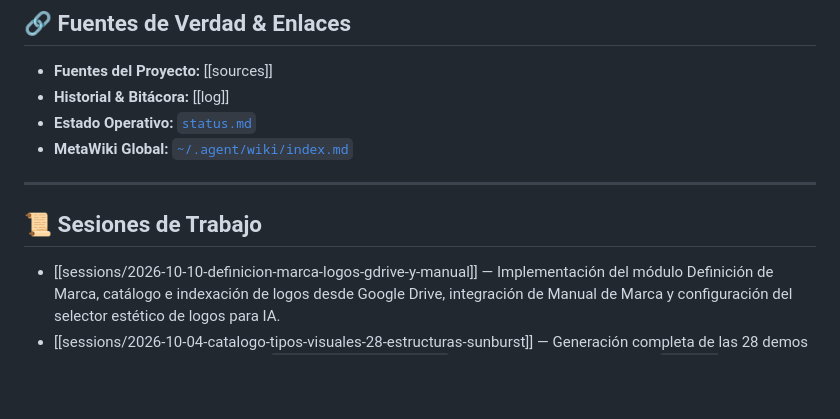
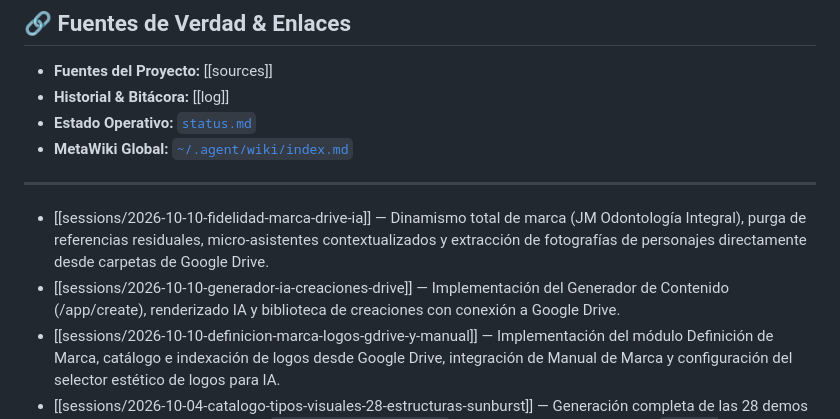
Before and after one commit to elbuje/tecnogen-studio, a Markdown page: wiki/index.md, the part around the change. Drawn GitHub-style; blank space fills up the shorter version.

```diff
--- a/wiki/index.md
+++ b/wiki/index.md
@@ -50,8 +50,8 @@ Plataforma SaaS multi-tenant que permite a dueños de negocio, clínicas y agenc
 
 ---
 
-## 📜 Sesiones de Trabajo
-
+* [[sessions/2026-10-10-fidelidad-marca-drive-ia]] — Dinamismo total de marca (JM Odontología Integral), purga de referencias residuales, micro-asistentes contextualizados y extracción de fotografías de personajes directamente desde carpetas de Google Drive.
+* [[sessions/2026-10-10-generador-ia-creaciones-drive]] — Implementación del Generador de Contenido (/app/create), renderizado IA y biblioteca de creaciones con conexión a Google Drive.
 * [[sessions/2026-10-10-definicion-marca-logos-gdrive-y-manual]] — Implementación del módulo Definición de Marca, catálogo e indexación de logos desde Google Drive, integración de Manual de Marca y configuración del selector estético de logos para IA.
 * [[sessions/2026-10-04-catalogo-tipos-visuales-28-estructuras-sunburst]] — Generación completa de las 28 demos visuales en español con OpenAI `gpt-image-2.5-sunburst`, creación del comando artisan `visual-types:sunburst` e integración en el visor y selector de marca.
 * [[sessions/2026-09-26-openai-sunburst-real-assets-pipeline]] — Integración del pipeline oficial con assets reales en OpenAI `gpt-image-2.5-sunburst` (`images.edit`), transmisión de fotos reales (`.HIF` / `.PNG`) y logo corporativo, sincronización masiva y despliegue del Carrusel #2 en producción.
```
Also changed, not shown: wiki/log.md (+5 -0 lines), wiki/sessions/2026-10-10-fidelidad-marca-drive-ia.md (added, +35 -0 lines).
